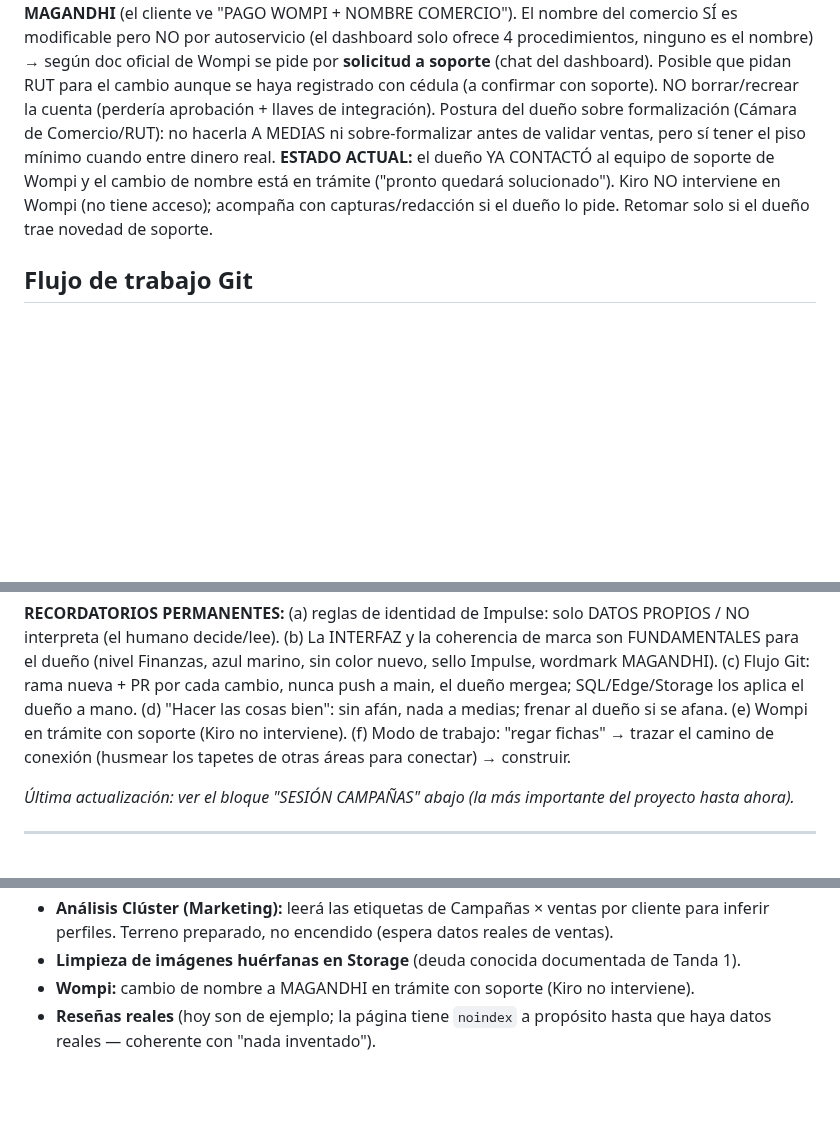
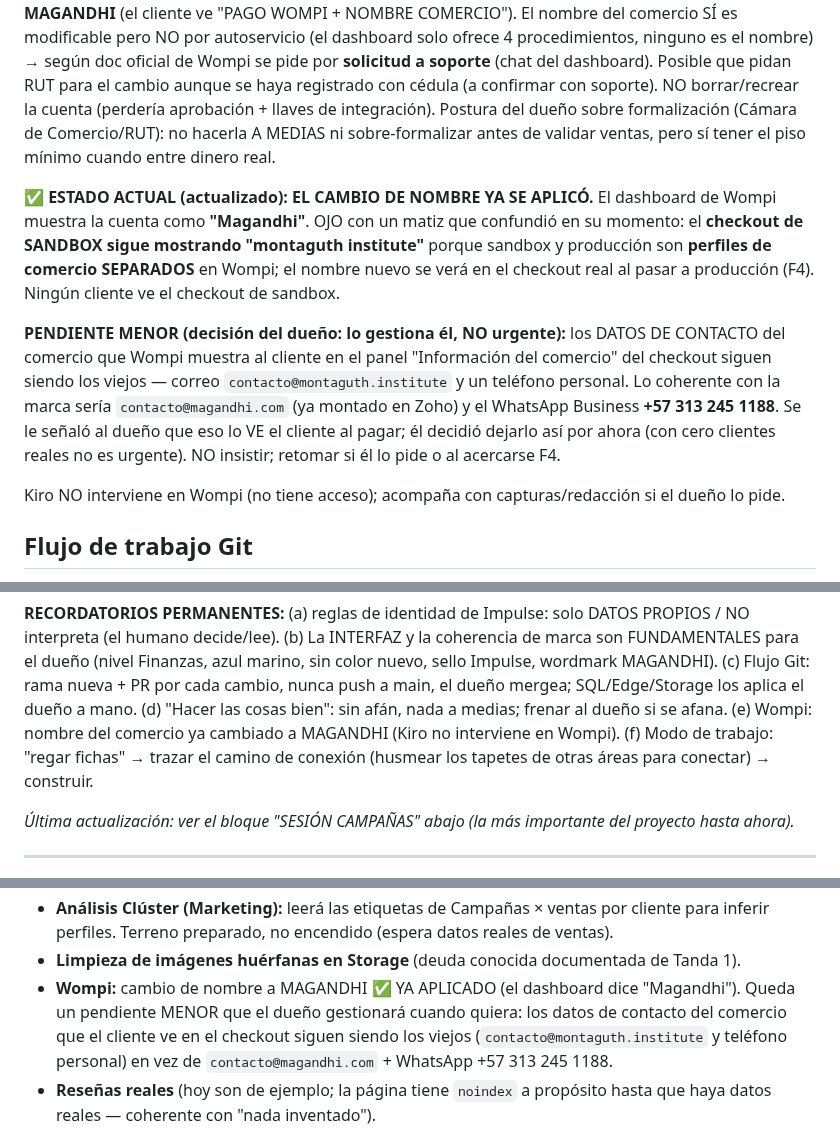
Before and after one commit to 12344-ux/12344-ux.github.io, a Markdown page: CONTEXTO-MAGANDHI.md, 3 parts joined by grey strips. Drawn GitHub-style; blank space fills up the shorter version.

```diff
--- a/CONTEXTO-MAGANDHI.md
+++ b/CONTEXTO-MAGANDHI.md
@@ -280,10 +280,25 @@ Posible que pidan RUT para el cambio aunque se haya registrado con cédula (a
 confirmar con soporte). NO borrar/recrear la cuenta (perdería aprobación + llaves de
 integración). Postura del dueño sobre formalización (Cámara de Comercio/RUT): no
 hacerla A MEDIAS ni sobre-formalizar antes de validar ventas, pero sí tener el piso
-mínimo cuando entre dinero real. **ESTADO ACTUAL:** el dueño YA CONTACTÓ al equipo de
-soporte de Wompi y el cambio de nombre está en trámite ("pronto quedará solucionado").
+mínimo cuando entre dinero real.
+
+**✅ ESTADO ACTUAL (actualizado): EL CAMBIO DE NOMBRE YA SE APLICÓ.** El dashboard de
+Wompi muestra la cuenta como **"Magandhi"**. OJO con un matiz que confundió en su
+momento: el **checkout de SANDBOX sigue mostrando "montaguth institute"** porque
+sandbox y producción son **perfiles de comercio SEPARADOS** en Wompi; el nombre nuevo
+se verá en el checkout real al pasar a producción (F4). Ningún cliente ve el checkout
+de sandbox.
+
+**PENDIENTE MENOR (decisión del dueño: lo gestiona él, NO urgente):** los DATOS DE
+CONTACTO del comercio que Wompi muestra al cliente en el panel "Información del
+comercio" del checkout siguen siendo los viejos — correo `contacto@montaguth.institute`
+y un teléfono personal. Lo coherente con la marca sería `contacto@magandhi.com` (ya
+montado en Zoho) y el WhatsApp Business **+57 313 245 1188**. Se le señaló al dueño que
+eso lo VE el cliente al pagar; él decidió dejarlo así por ahora (con cero clientes
+reales no es urgente). NO insistir; retomar si él lo pide o al acercarse F4.
+
 Kiro NO interviene en Wompi (no tiene acceso); acompaña con capturas/redacción si el
-dueño lo pide. Retomar solo si el dueño trae novedad de soporte.
+dueño lo pide.
 
 ## Flujo de trabajo Git
 - Rama nueva + PR por cada cambio. NUNCA push directo a main. El dueño mergea rápido.
@@ -315,8 +330,8 @@ NO interpreta (el humano decide/lee). (b) La INTERFAZ y la coherencia de marca s
 FUNDAMENTALES para el dueño (nivel Finanzas, azul marino, sin color nuevo, sello
 Impulse, wordmark MAGANDHI). (c) Flujo Git: rama nueva + PR por cada cambio, nunca push
 a main, el dueño mergea; SQL/Edge/Storage los aplica el dueño a mano. (d) "Hacer las
-cosas bien": sin afán, nada a medias; frenar al dueño si se afana. (e) Wompi en trámite
-con soporte (Kiro no interviene). (f) Modo de trabajo: "regar fichas" → trazar el
+cosas bien": sin afán, nada a medias; frenar al dueño si se afana. (e) Wompi: nombre del
+comercio ya cambiado a MAGANDHI (Kiro no interviene en Wompi). (f) Modo de trabajo: "regar fichas" → trazar el
 camino de conexión (husmear los tapetes de otras áreas para conectar) → construir.
 
 _Última actualización: ver el bloque "SESIÓN CAMPAÑAS" abajo (la más importante del
@@ -450,7 +465,11 @@ un producto NUEVO con su cédula limpia** cuando llegue el real. Por eso existe
 - **Análisis Clúster (Marketing):** leerá las etiquetas de Campañas × ventas por cliente
   para inferir perfiles. Terreno preparado, no encendido (espera datos reales de ventas).
 - **Limpieza de imágenes huérfanas en Storage** (deuda conocida documentada de Tanda 1).
-- **Wompi:** cambio de nombre a MAGANDHI en trámite con soporte (Kiro no interviene).
+- **Wompi:** cambio de nombre a MAGANDHI ✅ YA APLICADO (el dashboard dice "Magandhi").
+  Queda un pendiente MENOR que el dueño gestionará cuando quiera: los datos de contacto
+  del comercio que el cliente ve en el checkout siguen siendo los viejos
+  (`contacto@montaguth.institute` y teléfono personal) en vez de
+  `contacto@magandhi.com` + WhatsApp +57 313 245 1188.
 - **Reseñas reales** (hoy son de ejemplo; la página tiene `noindex` a propósito hasta que
   haya datos reales — coherente con "nada inventado").
 
```
Also changed, not shown: ANDAMIOS.md (+28 -4 lines).
